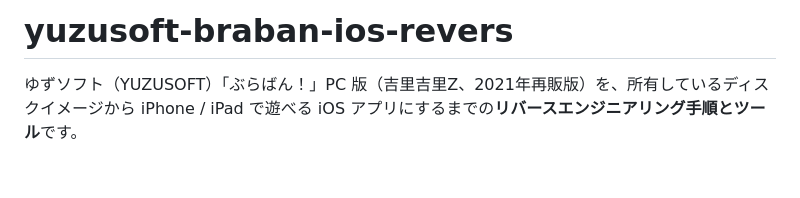
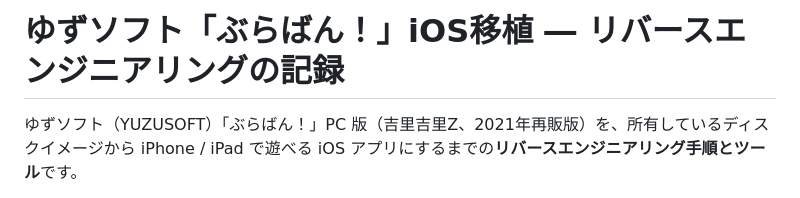
Before and after one commit to hinatamaxxx/yuzusoft-braban-ios-revers, a Markdown page: README.md, the part around the change. GitHub-like rendering; blank space fills up the shorter version.

Commit message:
READMEの見出しを読みやすい表記に変更
Co-Authored-By: Claude Opus 5.5 <noreply@anthropic.com>

```diff
--- a/README.md
+++ b/README.md
@@ -1,4 +1,4 @@
-# yuzusoft-braban-ios-revers
+# ゆずソフト「ぶらばん！」iOS移植 ― リバースエンジニアリングの記録
 
 ゆずソフト（YUZUSOFT）「ぶらばん！」PC 版（吉里吉里Z、2021年再販版）を、所有しているディスクイメージから
 iPhone / iPad で遊べる iOS アプリにするまでの**リバースエンジニアリング手順とツール**です。
```
